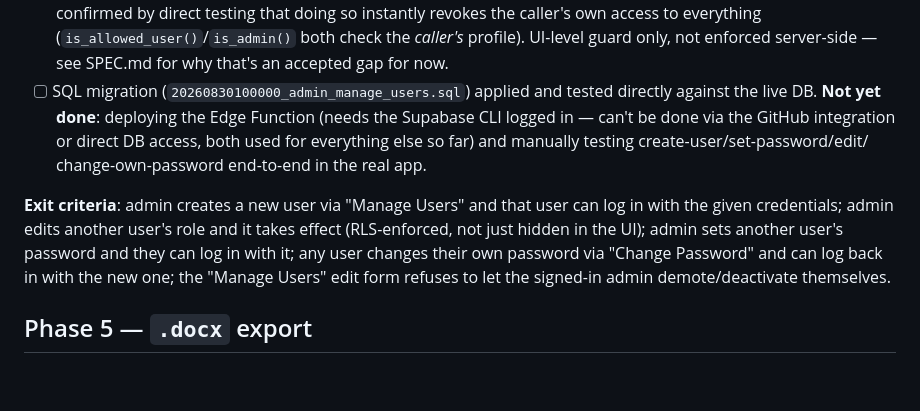
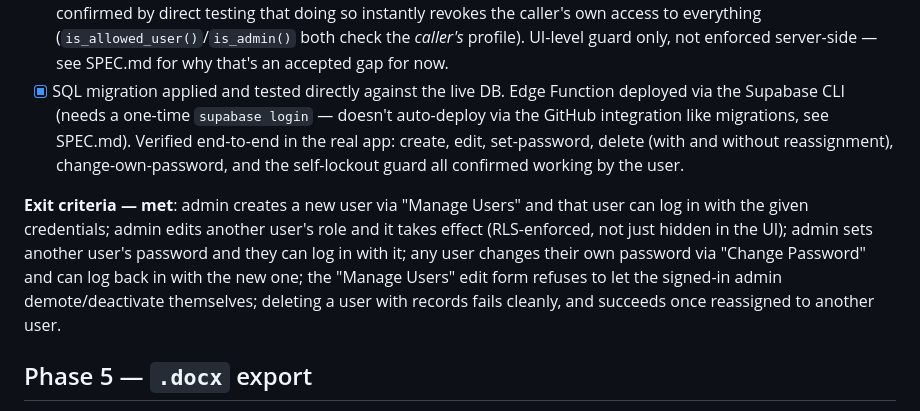
Before and after one commit to Shadymansour19/handover, a Markdown page: PLAN.md, the part around the change. Rendered like a GitHub page; blank space fills up the shorter version.

```diff
--- a/PLAN.md
+++ b/PLAN.md
@@ -194,20 +194,22 @@ dd-mm-yyyy consistently.
       everything (`is_allowed_user()`/`is_admin()` both check the
       *caller's* profile). UI-level guard only, not enforced server-side —
       see SPEC.md for why that's an accepted gap for now.
-- [ ] SQL migration (`20260830100000_admin_manage_users.sql`) applied and
-      tested directly against the live DB. **Not yet done**: deploying the
-      Edge Function (needs the Supabase CLI logged in — can't be done via
-      the GitHub integration or direct DB access, both used for everything
-      else so far) and manually testing create-user/set-password/edit/
-      change-own-password end-to-end in the real app.
+- [x] SQL migration applied and tested directly against the live DB. Edge
+      Function deployed via the Supabase CLI (needs a one-time
+      `supabase login` — doesn't auto-deploy via the GitHub integration
+      like migrations, see SPEC.md). Verified end-to-end in the real app:
+      create, edit, set-password, delete (with and without reassignment),
+      change-own-password, and the self-lockout guard all confirmed
+      working by the user.
 
-**Exit criteria**: admin creates a new user via "Manage Users" and that
-user can log in with the given credentials; admin edits another user's
-role and it takes effect (RLS-enforced, not just hidden in the UI); admin
-sets another user's password and they can log in with it; any user changes
-their own password via "Change Password" and can log back in with the new
-one; the "Manage Users" edit form refuses to let the signed-in admin
-demote/deactivate themselves.
+**Exit criteria — met**: admin creates a new user via "Manage Users" and
+that user can log in with the given credentials; admin edits another
+user's role and it takes effect (RLS-enforced, not just hidden in the UI);
+admin sets another user's password and they can log in with it; any user
+changes their own password via "Change Password" and can log back in with
+the new one; the "Manage Users" edit form refuses to let the signed-in
+admin demote/deactivate themselves; deleting a user with records fails
+cleanly, and succeeds once reassigned to another user.
 
 ## Phase 5 — `.docx` export
 
```
Also changed, not shown: README.md (+4 -4 lines).
